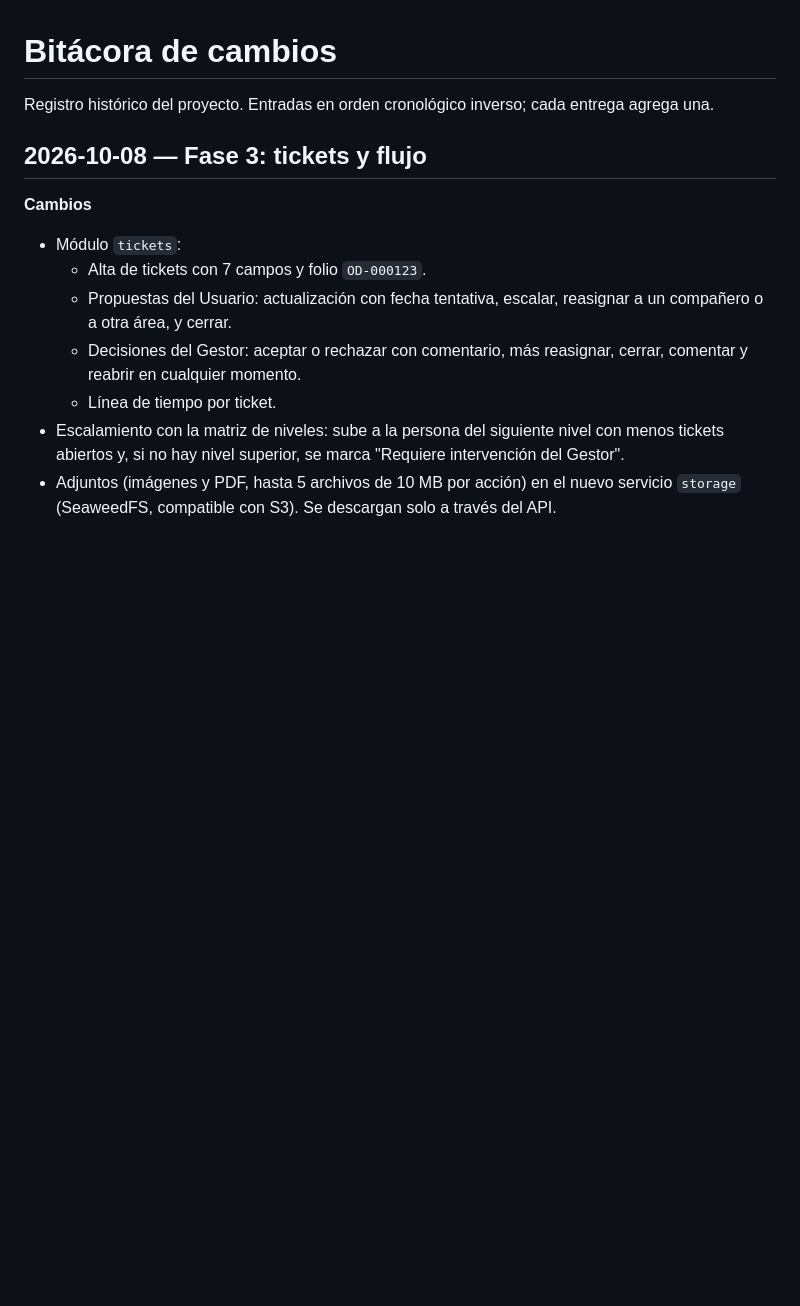
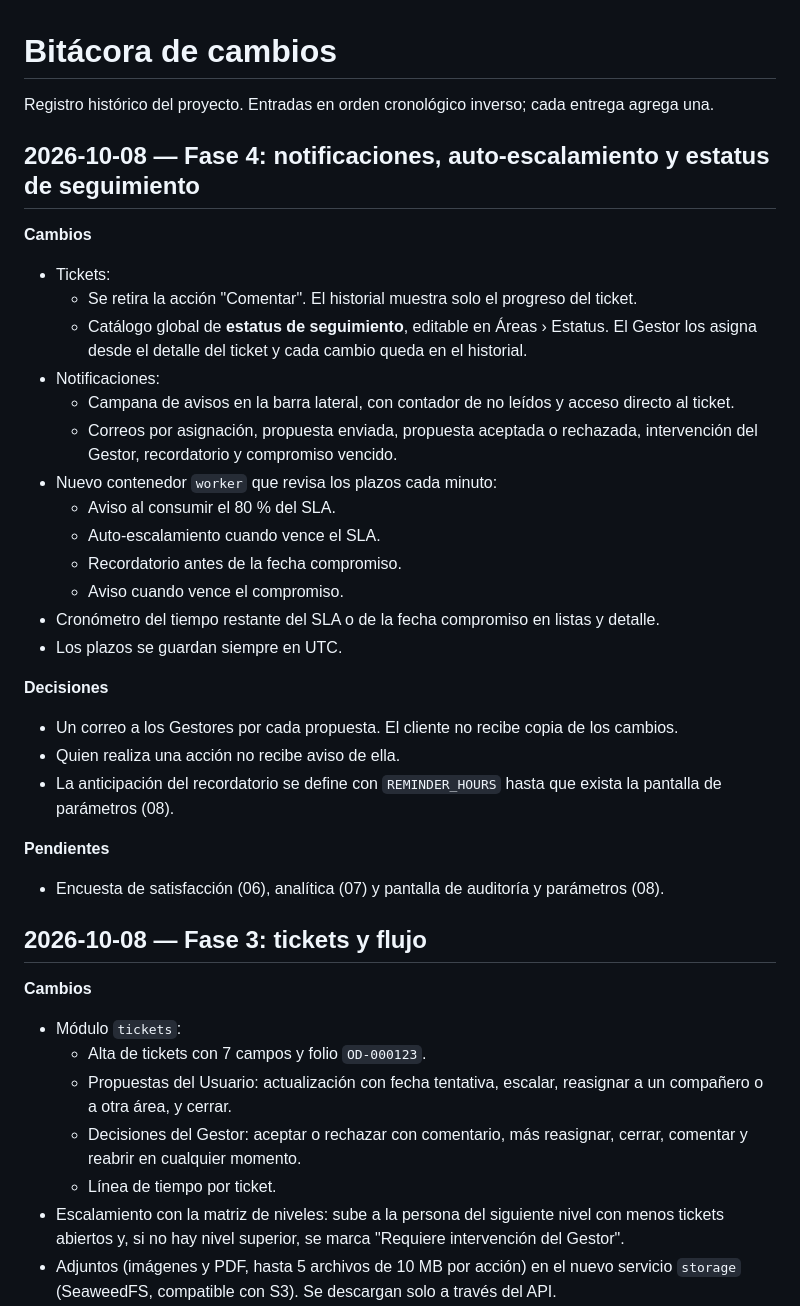
Before and after one commit to DatzinDev/OpenDesk, a Markdown page: docs/bitacora.md, the part around the change. GitHub-like rendering; blank space fills up the shorter version.

Commit message:
docs(bitacora): se registra la fase 4 de notificaciones y estatus de seguimiento

```diff
--- a/docs/bitacora.md
+++ b/docs/bitacora.md
@@ -1,6 +1,31 @@
 # Bitácora de cambios
 
 Registro histórico del proyecto. Entradas en orden cronológico inverso; cada entrega agrega una.
+
+## 2026-10-08 — Fase 4: notificaciones, auto-escalamiento y estatus de seguimiento
+
+**Cambios**
+- Tickets:
+  - Se retira la acción "Comentar". El historial muestra solo el progreso del ticket.
+  - Catálogo global de **estatus de seguimiento**, editable en Áreas › Estatus. El Gestor los asigna desde el detalle del ticket y cada cambio queda en el historial.
+- Notificaciones:
+  - Campana de avisos en la barra lateral, con contador de no leídos y acceso directo al ticket.
+  - Correos por asignación, propuesta enviada, propuesta aceptada o rechazada, intervención del Gestor, recordatorio y compromiso vencido.
+- Nuevo contenedor `worker` que revisa los plazos cada minuto:
+  - Aviso al consumir el 80 % del SLA.
+  - Auto-escalamiento cuando vence el SLA.
+  - Recordatorio antes de la fecha compromiso.
+  - Aviso cuando vence el compromiso.
+- Cronómetro del tiempo restante del SLA o de la fecha compromiso en listas y detalle.
+- Los plazos se guardan siempre en UTC.
+
+**Decisiones**
+- Un correo a los Gestores por cada propuesta. El cliente no recibe copia de los cambios.
+- Quien realiza una acción no recibe aviso de ella.
+- La anticipación del recordatorio se define con `REMINDER_HOURS` hasta que exista la pantalla de parámetros (08).
+
+**Pendientes**
+- Encuesta de satisfacción (06), analítica (07) y pantalla de auditoría y parámetros (08).
 
 ## 2026-10-08 — Fase 3: tickets y flujo
 
```
